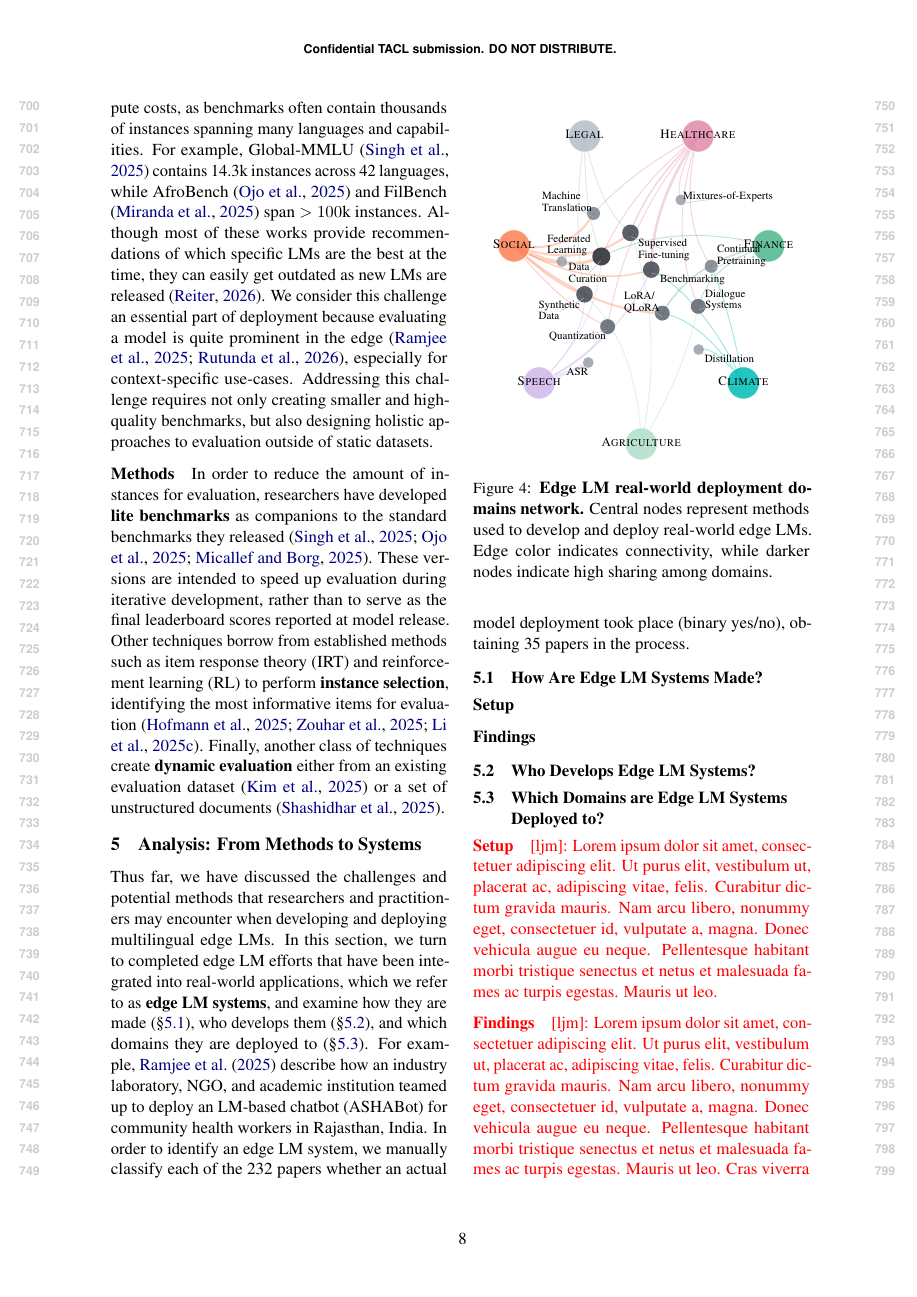
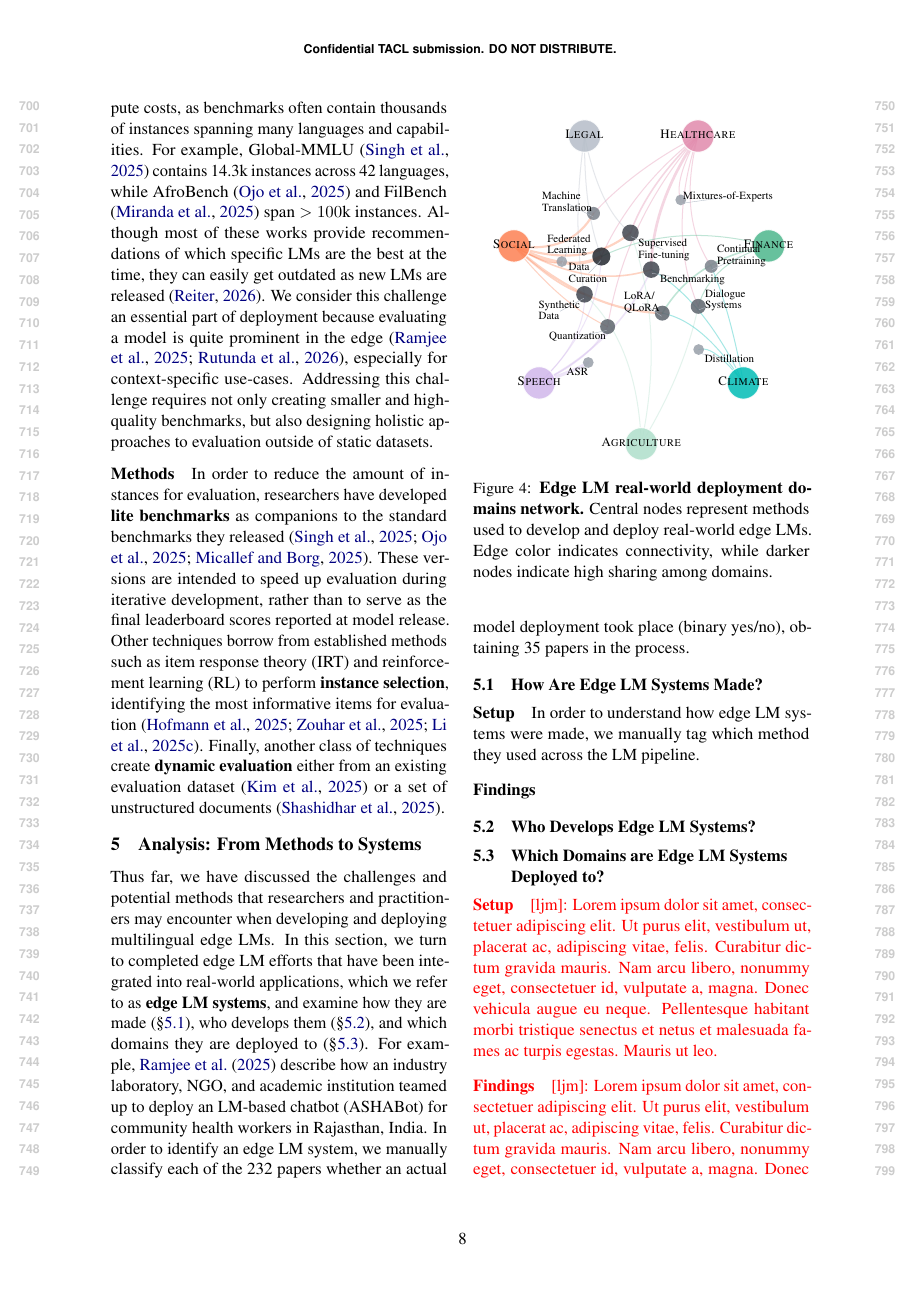
Before and after one commit to ljvmiranda921/multilinguality-at-the-edge, a LaTeX paper (tacl2021v1-template.tex): page 8 of 27. Compiled offline with pdfLaTeX.

Commit message:
[wip] Update

```diff
--- a/tacl2021v1-template.tex
+++ b/tacl2021v1-template.tex
@@ -520,6 +520,7 @@ we manually classify each of the \numpapers{} papers whether an actual model dep
 \label{sec:how_are_edge_lm_systems_made}
 
 \paragraph{Setup}
+In order to understand how edge LM systems were made, we manually tag which method they used across the LM pipeline.
 
 
 \paragraph{Findings}
```
